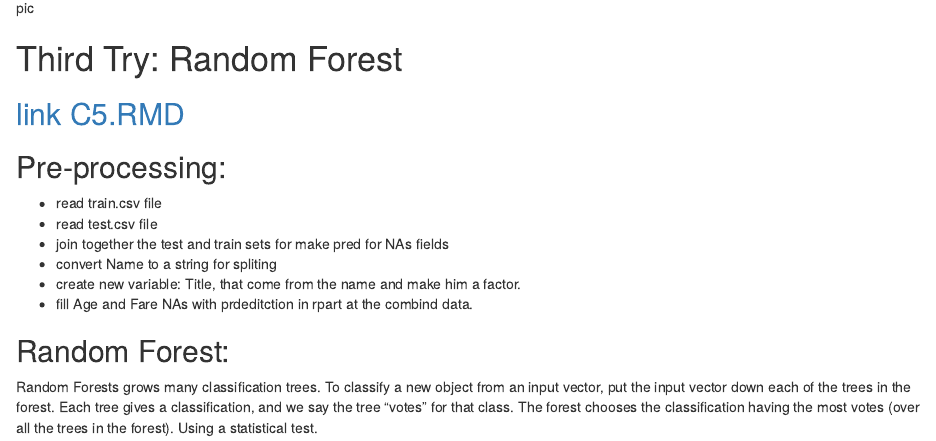
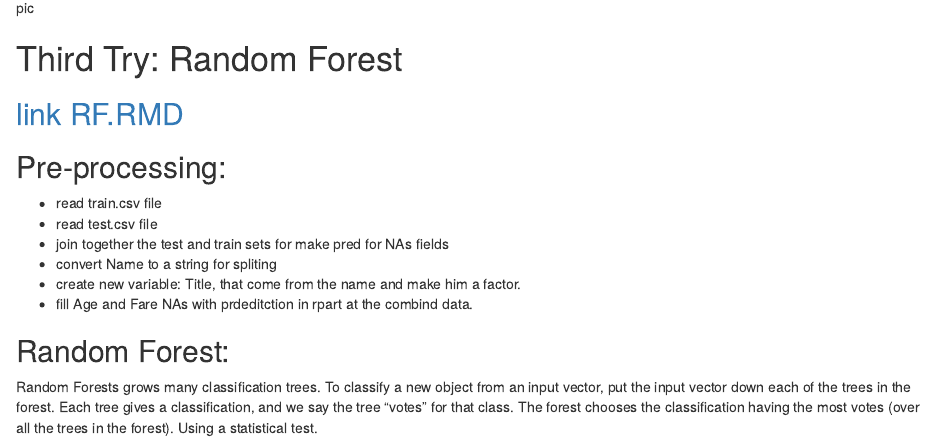
Before and after one commit to erezbash/data-science-ex2, an R Markdown document (Final_Report.Rmd): the page in a window 1100 px wide, from 2580 px down. Rendered offline with R 4.5, knitr and Pandoc, with nearby package versions.

Commit message:
Update Final_Report.Rmd

```diff
--- a/Final_Report.Rmd
+++ b/Final_Report.Rmd
@@ -51,7 +51,7 @@ builds decision trees from a set of training data using the concept of informati
 
 # Third Try: Random Forest
 
-## [link C5.RMD](C5.Rmd)
+## [link RF.RMD](RF.Rmd)
 
 ## Pre-processing:
 * read train.csv file
```
